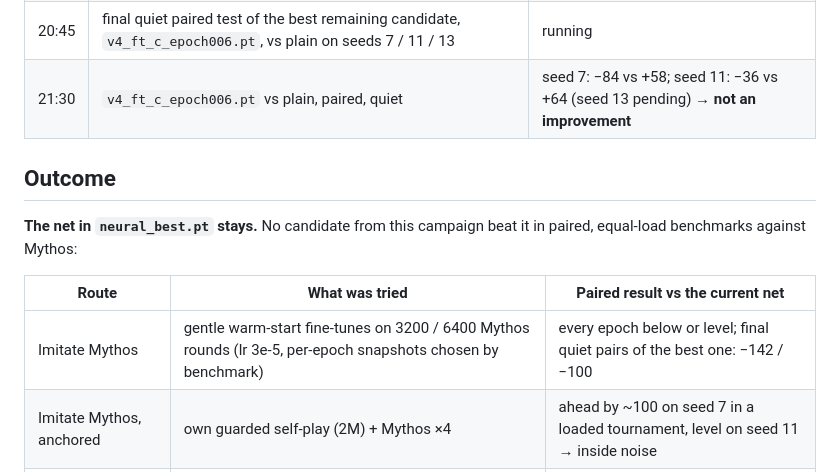
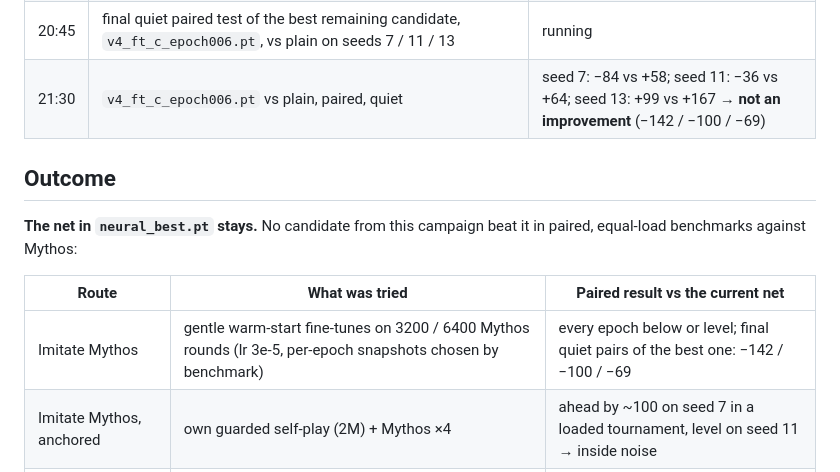
Before and after one commit to HansHoogerwerf/eenkaartjeleggen, a Markdown page: docs/neural-v4-campaign.md, the part around the change. Rendered like a GitHub page.

Commit message:
v4 campaign log: final paired result
Co-Authored-By: Claude Fable 5.1 <noreply@anthropic.com>

```diff
--- a/docs/neural-v4-campaign.md
+++ b/docs/neural-v4-campaign.md
@@ -59,7 +59,7 @@ that data erased its self-play skills (−273 vs +19 at the time). This time:
 | 19:55 | final distillation `v4_ft_pimc_full` (guarded 2M + PIMC ×8, warm start, lr 3e-5, 3 epochs) | val 77.8%; paired checks vs plain on seeds 7 / 11 running, one benchmark at a time |
 | 20:40 | `v4_ft_pimc_full` ep3 vs plain, paired, quiet machine | seed 7: +42 vs +143; seed 11: +108 vs +27 → mean −10: **distillation did not transfer the search's edge** |
 | 20:45 | final quiet paired test of the best remaining candidate, `v4_ft_c_epoch006.pt`, vs plain on seeds 7 / 11 / 13 | running |
-| 21:30 | `v4_ft_c_epoch006.pt` vs plain, paired, quiet | seed 7: −84 vs +58; seed 11: −36 vs +64 (seed 13 pending) → **not an improvement** |
+| 21:30 | `v4_ft_c_epoch006.pt` vs plain, paired, quiet | seed 7: −84 vs +58; seed 11: −36 vs +64; seed 13: +99 vs +167 → **not an improvement** (−142 / −100 / −69) |
 
 ## Outcome
 
@@ -68,7 +68,7 @@ in paired, equal-load benchmarks against Mythos:
 
 | Route | What was tried | Paired result vs the current net |
 |---|---|---|
-| Imitate Mythos | gentle warm-start fine-tunes on 3200 / 6400 Mythos rounds (lr 3e-5, per-epoch snapshots chosen by benchmark) | every epoch below or level; final quiet pairs of the best one: −142 / −100 |
+| Imitate Mythos | gentle warm-start fine-tunes on 3200 / 6400 Mythos rounds (lr 3e-5, per-epoch snapshots chosen by benchmark) | every epoch below or level; final quiet pairs of the best one: −142 / −100 / −69 |
 | Imitate Mythos, anchored | own guarded self-play (2M) + Mythos ×4 | ahead by ~100 on seed 7 in a loaded tournament, level on seed 11 → inside noise |
 | Improve by itself (PPO) | 600 epochs, lr 3e-5, dense rewards, snapshots | snapshots −119 / +213 / +108 vs +220 reference: noise around the start |
 | Improve by itself (search) | **net-rollout PIMC**: the net as rollout policy of a 64-deal determinized search on the GPU (`neural/pimc.py`) | **+180 / +127 / +11 as a player** (three pairs) — but needs a GPU |
```
